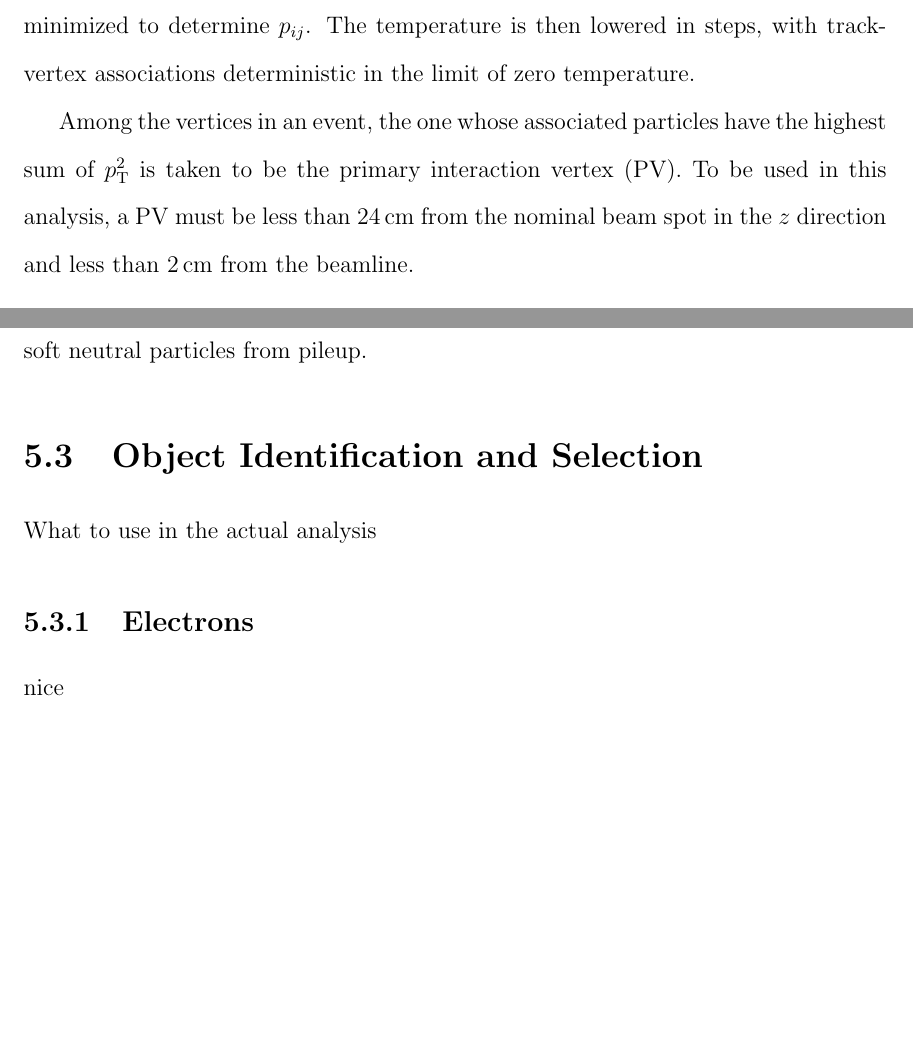
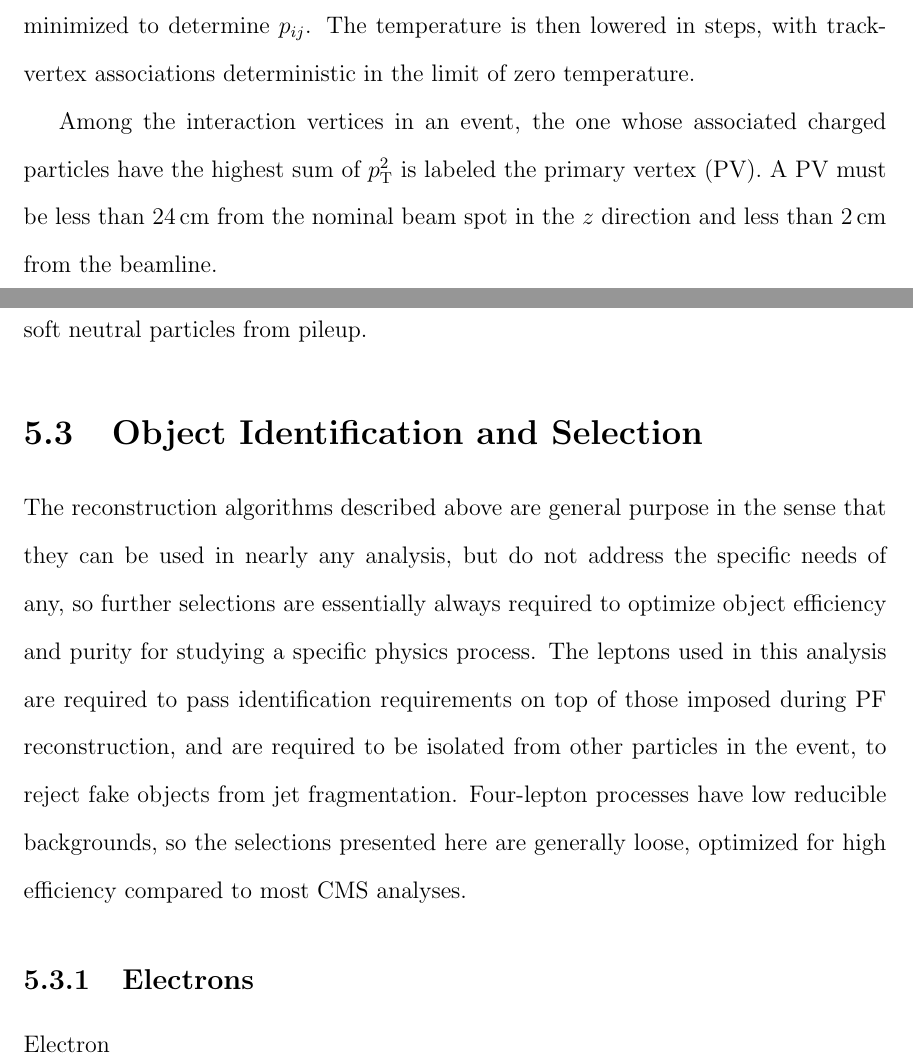
Before and after one commit to nwoods/Thesis, a LaTeX thesis (nwoods_thesis.tex, which reads objects/objects.tex): two parts of pages 49 and 55 of 82 before the commit and two parts of pages 49 and 55 of 83 after it, joined at a grey line, cut so that both start at the same text, the shorter picture padded with empty space. Compiled offline with pdfLaTeX.

Commit message:
Few words on selection.

```diff
--- a/objects/objects.tex
+++ b/objects/objects.tex
@@ -44,8 +44,8 @@ If every possible set of assignments, for every possible number and arrangement
 The system is simulated at high ``temperature'' and the analog of free energy is minimized to determine $p_{ij}$.
 The temperature is then lowered in steps, with track-vertex associations deterministic in the limit of zero temperature.
 
-Among the vertices in an event, the one whose associated particles have the highest sum of $\pt^2$ is taken to be the primary interaction vertex (PV).
-To be used in this analysis, a PV must be less than 24\unit{cm} from the nominal beam spot in the $z$ direction and less than 2\unit{cm} from the beamline.
+Among the interaction vertices in an event, the one whose associated charged particles have the highest sum of $\pt^2$ is labeled the primary vertex (PV).
+A PV must be less than 24\unit{cm} from the nominal beam spot in the $z$ direction and less than 2\unit{cm} from the beamline.
 
 
 
@@ -156,10 +156,16 @@ The charged tracks from pileup events are used to correct for the residual bias
 
 
 \section{Object Identification and Selection}
-What to use in the actual analysis
+
+The reconstruction algorithms described above are general purpose in the sense that they can be used in nearly any analysis, but do not address the specific needs of any, so further selections are essentially always required to optimize object efficiency and purity for studying a specific physics process.
+The leptons used in this analysis are required to pass identification requirements on top of those imposed during PF reconstruction, and are required to be isolated from other particles in the event, to reject fake objects from jet fragmentation.
+Four-lepton processes have low reducible backgrounds, so the selections presented here are generally loose, optimized for high efficiency compared to most CMS analyses.
+
+
 
 \subsection{Electrons}
-nice
+
+Electron
 
 
 \subsection{Muons}
```
Also changed, not shown: backmatter/bibliography.bib (+20 -0 lines).
